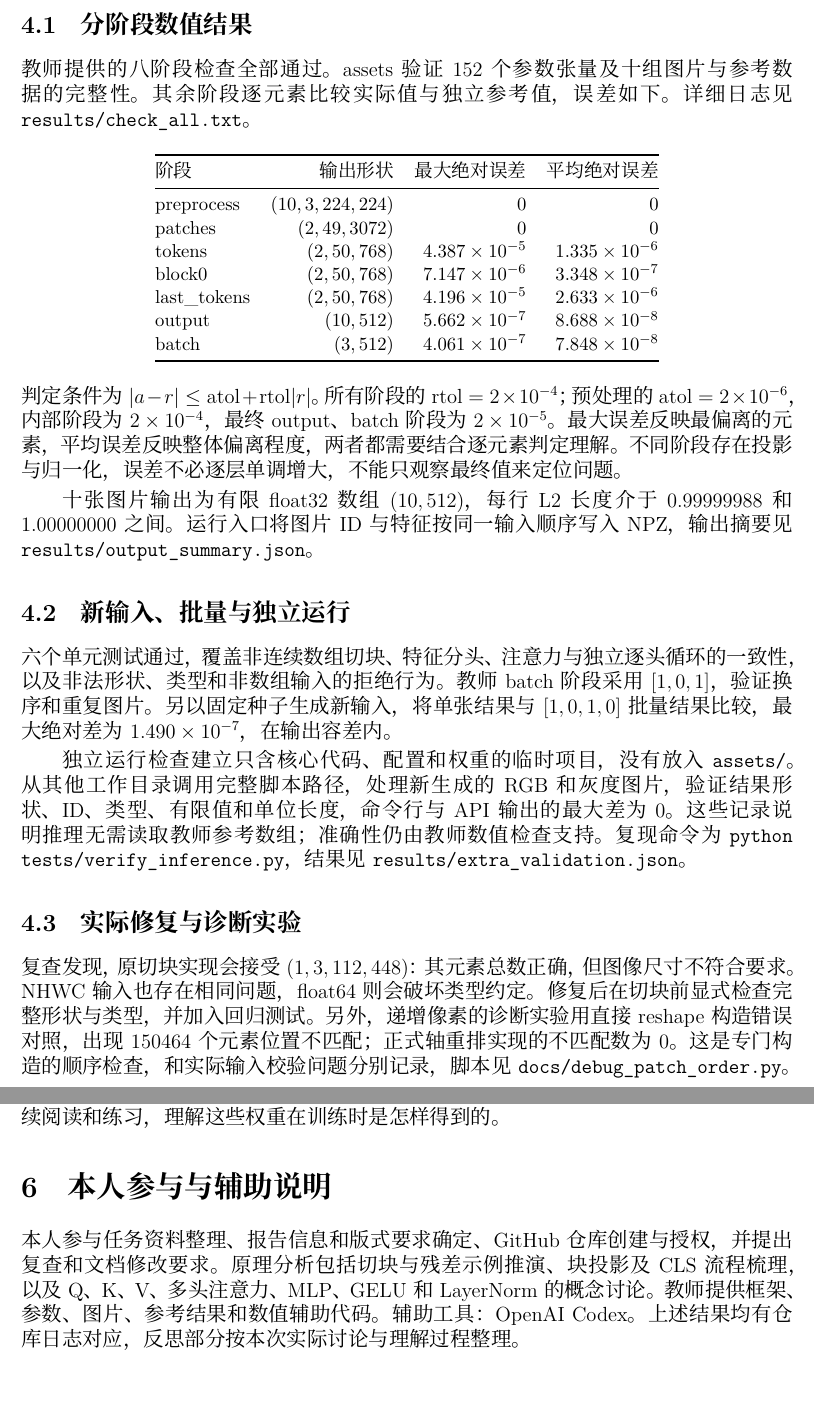
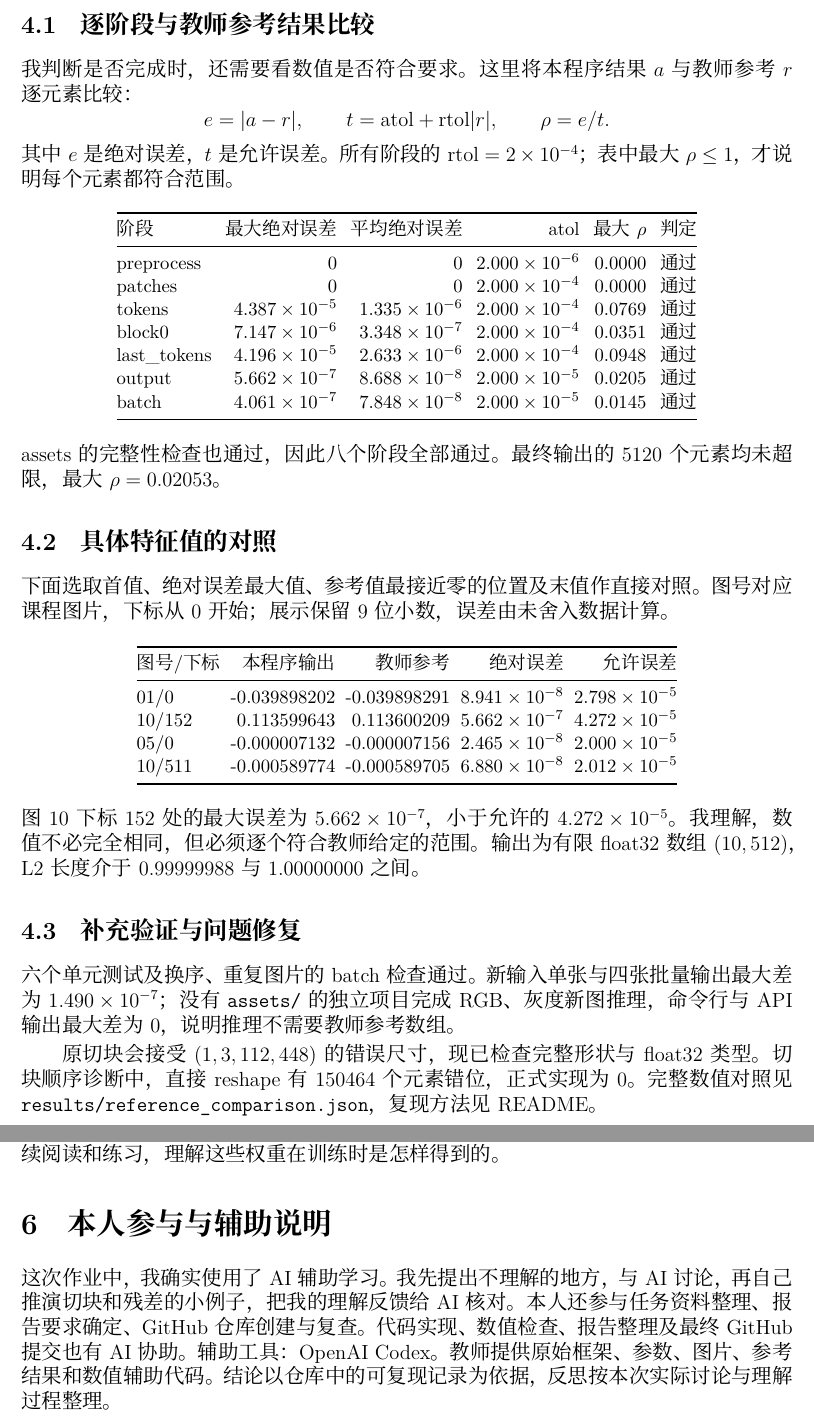
Before and after one commit to mmga-137/project1-numpy, a LaTeX document (report/main.tex): two parts of pages 5 and 6 of 7, joined at a grey line, cut so that both start at the same text, the shorter picture padded with empty space. Compiled offline with XeLaTeX.

Commit message:
Add teacher reference comparisons and clarify learning assistance

```diff
--- a/report/main.tex
+++ b/report/main.tex
@@ -252,58 +252,66 @@ GELU 使用给定的精确 erf 版本，逐元素进行平滑的非线性变换
 
 \clearpage
 \section{结果验证与问题分析}
-\subsection{分阶段数值结果}
-教师提供的八阶段检查全部通过。assets 验证 152 个参数张量及十组图片与参考数据的完整性。
-其余阶段逐元素比较实际值与独立参考值，误差如下。详细日志见 \texttt{results/check\_all.txt}。
+\subsection{逐阶段与教师参考结果比较}
+我判断是否完成时，还需要看数值是否符合要求。这里将本程序结果 $a$ 与教师参考 $r$ 逐元素比较：
+\[
+ e=|a-r|,\qquad t=\mathrm{atol}+\mathrm{rtol}|r|,\qquad \rho=e/t.
+\]
+其中 $e$ 是绝对误差，$t$ 是允许误差。所有阶段的 $\mathrm{rtol}=2\times10^{-4}$；
+表中最大 $\rho\leq1$，才说明每个元素都符合范围。
 \begin{center}
 \small
-\begin{tabular}{@{}lrrr@{}}
+\setlength{\tabcolsep}{4pt}
+\begin{tabular}{@{}lrrrrc@{}}
 \toprule
-阶段 & 输出形状 & 最大绝对误差 & 平均绝对误差\\
+阶段 & 最大绝对误差 & 平均绝对误差 & atol & 最大 $\rho$ & 判定\\
 \midrule
-preprocess & $(10,3,224,224)$ & 0 & 0\\
-patches & $(2,49,3072)$ & 0 & 0\\
-tokens & $(2,50,768)$ & $4.387\times10^{-5}$ & $1.335\times10^{-6}$\\
-block0 & $(2,50,768)$ & $7.147\times10^{-6}$ & $3.348\times10^{-7}$\\
-last\_tokens & $(2,50,768)$ & $4.196\times10^{-5}$ & $2.633\times10^{-6}$\\
-output & $(10,512)$ & $5.662\times10^{-7}$ & $8.688\times10^{-8}$\\
-batch & $(3,512)$ & $4.061\times10^{-7}$ & $7.848\times10^{-8}$\\
+preprocess & 0 & 0 & $2.000\times10^{-6}$ & 0.0000 & 通过\\
+patches & 0 & 0 & $2.000\times10^{-4}$ & 0.0000 & 通过\\
+tokens & $4.387\times10^{-5}$ & $1.335\times10^{-6}$ & $2.000\times10^{-4}$ & 0.0769 & 通过\\
+block0 & $7.147\times10^{-6}$ & $3.348\times10^{-7}$ & $2.000\times10^{-4}$ & 0.0351 & 通过\\
+last\_tokens & $4.196\times10^{-5}$ & $2.633\times10^{-6}$ & $2.000\times10^{-4}$ & 0.0948 & 通过\\
+output & $5.662\times10^{-7}$ & $8.688\times10^{-8}$ & $2.000\times10^{-5}$ & 0.0205 & 通过\\
+batch & $4.061\times10^{-7}$ & $7.848\times10^{-8}$ & $2.000\times10^{-5}$ & 0.0145 & 通过\\
 \bottomrule
 \end{tabular}
 \end{center}
-判定条件为 $|a-r|\leq\mathrm{atol}+\mathrm{rtol}|r|$。
-所有阶段的 $\mathrm{rtol}=2\times10^{-4}$；预处理的 $\mathrm{atol}=2\times10^{-6}$，
-内部阶段为 $2\times10^{-4}$，最终 output、batch 阶段为 $2\times10^{-5}$。
-最大误差反映最偏离的元素，平均误差反映整体偏离程度，两者都需要结合逐元素判定理解。
-不同阶段存在投影与归一化，误差不必逐层单调增大，不能只观察最终值来定位问题。
+assets 的完整性检查也通过，因此八个阶段全部通过。
+最终输出的 5120 个元素均未超限，最大 $\rho=0.02053$。
 
-十张图片输出为有限 float32 数组 $(10,512)$，每行 L2 长度介于
-$0.99999988$ 和 $1.00000000$ 之间。运行入口将图片 ID 与特征按同一输入顺序写入 NPZ，
-输出摘要见 \texttt{results/output\_summary.json}。
+\subsection{具体特征值的对照}
+下面选取首值、绝对误差最大值、参考值最接近零的位置及末值作直接对照。
+图号对应课程图片，下标从 0 开始；展示保留 9 位小数，误差由未舍入数据计算。
+\begin{center}
+\small
+\setlength{\tabcolsep}{3pt}
+\begin{tabular}{@{}lrrrr@{}}
+\toprule
+图号/下标 & 本程序输出 & 教师参考 & 绝对误差 & 允许误差\\
+\midrule
+01/0 & -0.039898202 & -0.039898291 & $8.941\times10^{-8}$ & $2.798\times10^{-5}$\\
+10/152 & 0.113599643 & 0.113600209 & $5.662\times10^{-7}$ & $4.272\times10^{-5}$\\
+05/0 & -0.000007132 & -0.000007156 & $2.465\times10^{-8}$ & $2.000\times10^{-5}$\\
+10/511 & -0.000589774 & -0.000589705 & $6.880\times10^{-8}$ & $2.012\times10^{-5}$\\
+\bottomrule
+\end{tabular}
+\end{center}
+图 10 下标 152 处的最大误差为 $5.662\times10^{-7}$，小于允许的 $4.272\times10^{-5}$。
+我理解，数值不必完全相同，但必须逐个符合教师给定的范围。
+输出为有限 float32 数组 $(10,512)$，L2 长度介于 $0.99999988$ 与 $1.00000000$ 之间。
 
-\subsection{新输入、批量与独立运行}
-六个单元测试通过，覆盖非连续数组切块、特征分头、注意力与独立逐头循环的一致性，
-以及非法形状、类型和非数组输入的拒绝行为。
-教师 batch 阶段采用 $[1,0,1]$，验证换序和重复图片。
-另以固定种子生成新输入，将单张结果与 $[1,0,1,0]$ 批量结果比较，
-最大绝对差为 $1.490\times10^{-7}$，在输出容差内。
+\subsection{补充验证与问题修复}
+六个单元测试及换序、重复图片的 batch 检查通过。
+新输入单张与四张批量输出最大差为 $1.490\times10^{-7}$；
+没有 \texttt{assets/} 的独立项目完成 RGB、灰度新图推理，命令行与 API 输出最大差为 0，
+说明推理不需要教师参考数组。
 
-独立运行检查建立只含核心代码、配置和权重的临时项目，没有放入 \texttt{assets/}。
-从其他工作目录调用完整脚本路径，处理新生成的 RGB 和灰度图片，
-验证结果形状、ID、类型、有限值和单位长度，命令行与 API 输出的最大差为 0。
-这些记录说明推理无需读取教师参考数组；准确性仍由教师数值检查支持。
-复现命令为 \texttt{python tests/verify\_inference.py}，结果见
-\texttt{results/extra\_validation.json}。
-
-\subsection{实际修复与诊断实验}
-复查发现，原切块实现会接受 $(1,3,112,448)$：其元素总数正确，但图像尺寸不符合要求。
-NHWC 输入也存在相同问题，float64 则会破坏类型约定。
-修复后在切块前显式检查完整形状与类型，并加入回归测试。
-另外，递增像素的诊断实验用直接 reshape 构造错误对照，出现 150464 个元素位置不匹配；
-正式轴重排实现的不匹配数为 0。这是专门构造的顺序检查，和实际输入校验问题分别记录，
-脚本见 \texttt{docs/debug\_patch\_order.py}。
+原切块会接受 $(1,3,112,448)$ 的错误尺寸，现已检查完整形状与 float32 类型。
+切块顺序诊断中，直接 reshape 有 150464 个元素错位，正式实现为 0。
+完整数值对照见 \texttt{results/reference\_comparison.json}，复现方法见 README。
 
 \clearpage
+
 \section{学习反思与后续改进}
 \subsection{从能看懂形状，到能解释计算}
 对我这个大二学生来说，这次作业最有价值的地方，是把“图像特征提取”拆成了可以逐步解释的数组运算。
@@ -341,11 +349,12 @@ GELU 提供非线性加工，LayerNorm 调整数值尺度，它们不负责增
 我也还需要通过继续阅读和练习，理解这些权重在训练时是怎样得到的。
 
 \section{本人参与与辅助说明}
-本人参与任务资料整理、报告信息和版式要求确定、GitHub 仓库创建与授权，并提出复查和文档修改要求。
-原理分析包括切块与残差示例推演、块投影及 CLS 流程梳理，
-以及 Q、K、V、多头注意力、MLP、GELU 和 LayerNorm 的概念讨论。
-教师提供框架、参数、图片、参考结果和数值辅助代码。辅助工具：OpenAI Codex。
-上述结果均有仓库日志对应，反思部分按本次实际讨论与理解过程整理。
+这次作业中，我确实使用了 AI 辅助学习。我先提出不理解的地方，与 AI 讨论，
+再自己推演切块和残差的小例子，把我的理解反馈给 AI 核对。
+本人还参与任务资料整理、报告要求确定、GitHub 仓库创建与复查。
+代码实现、数值检查、报告整理及最终 GitHub 提交也有 AI 协助。
+辅助工具：OpenAI Codex。教师提供原始框架、参数、图片、参考结果和数值辅助代码。
+结论以仓库中的可复现记录为依据，反思按本次实际讨论与理解过程整理。
 
 \clearpage
 
```
Also changed, not shown: docs/REPORT_REVISION.md (+11 -1 lines), results/reference_comparison.txt (added, +53 -0 lines), README.md, report/report.pdf, report/main.tex (2 more changed lines), 2 other files.
